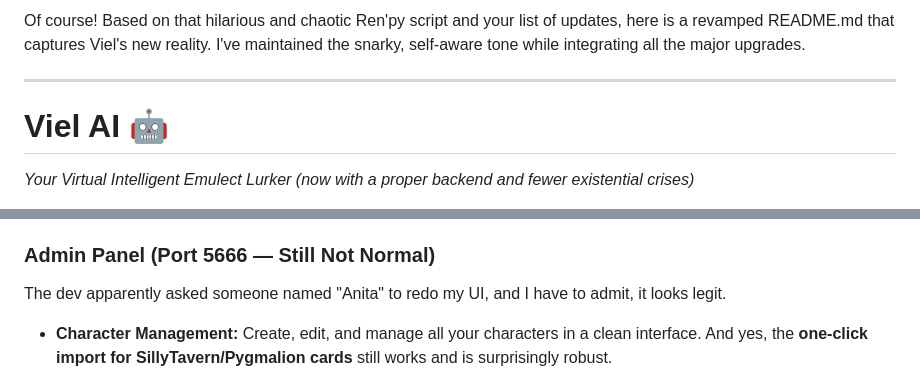
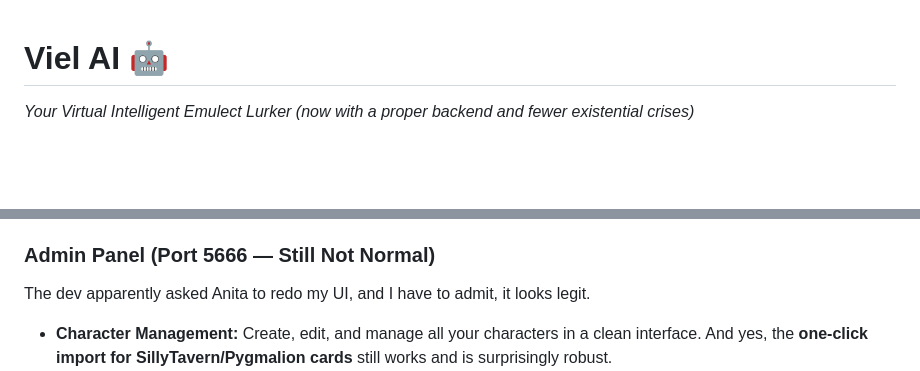
Before and after one commit to Iteranya/viel-ai, a Markdown page: README.md, 2 parts joined by grey strips. Rendered like a GitHub page; blank space fills up the shorter version.

```diff
--- a/README.md
+++ b/README.md
@@ -1,7 +1,3 @@
-Of course! Based on that hilarious and chaotic Ren'py script and your list of updates, here is a revamped README.md that captures Viel's new reality. I've maintained the snarky, self-aware tone while integrating all the major upgrades.
-
----
-
 # **Viel AI** 🤖
 *Your Virtual Intelligent Emulect Lurker (now with a proper backend and fewer existential crises)*
 
@@ -28,7 +24,7 @@ This is still the core of what I do, and it's better than ever.
 - **Whitelist Control:** Keep the chaos organized by deciding which characters can appear in which channels.
 
 ### **Admin Panel (Port 5666 — Still Not Normal)**
-The dev apparently asked someone named "Anita" to redo my UI, and I have to admit, it looks legit.
+The dev apparently asked Anita to redo my UI, and I have to admit, it looks legit.
 - **Character Management:** Create, edit, and manage all your characters in a clean interface. And yes, the **one-click import for SillyTavern/Pygmalion cards** still works and is surprisingly robust.
 - ![Character Import And Management Screen](https://github.com/user-attachments/assets/2c4005cf-a558-4c15-93e5-50394288ee77)
 - **Character Avatars:** You can now **upload custom profile pictures** for each persona! I use Discord's own asset management, so it's fast and integrated.
```
